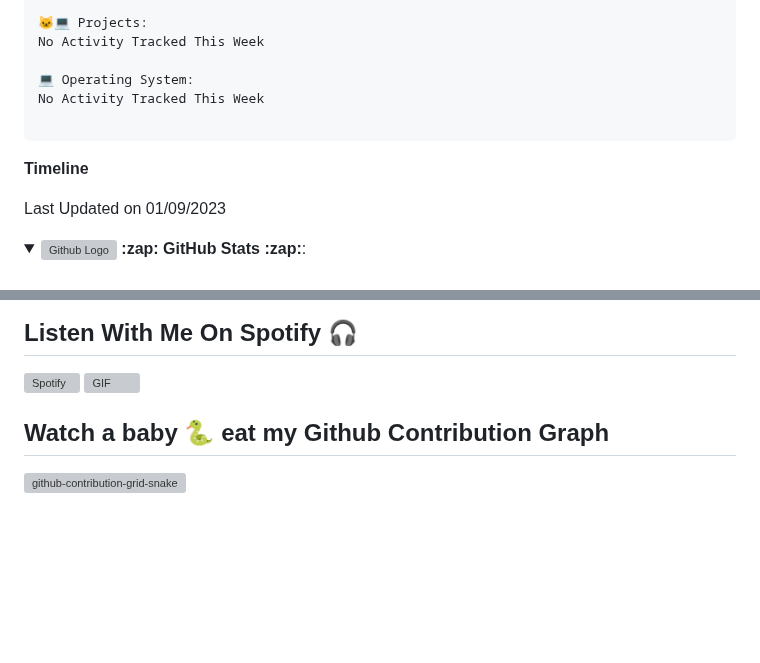
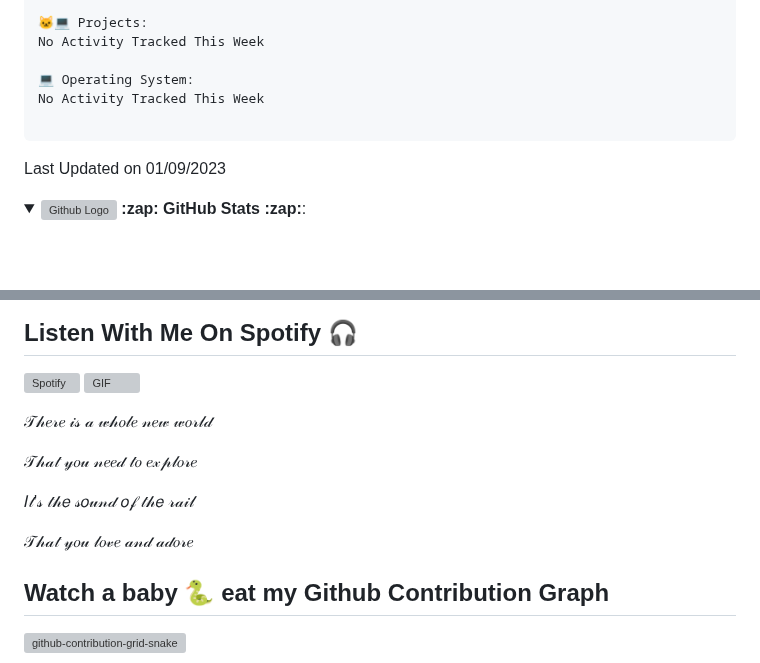
Before and after one commit to anhtuan23004/anhtuan23004, a Markdown page: README.md, 2 parts joined by grey strips. Drawn GitHub-style; folded sections open; blank space fills up the shorter version; grey boxes are pictures that could not be loaded.

````diff
--- a/README.md
+++ b/README.md
@@ -139,6 +139,4 @@ No Activity Tracked This Week
 
 ```
 
-**Timeline**
-
  Last Updated on 01/09/2023
@@ -200,6 +196,12 @@ src="https://img.shields.io/github/followers/anhtuan23004?logo=github&style=flat
 ## Listen With Me On Spotify 🎧
 
 [![Spotify](https://novatorem-weld-ten.vercel.app/api/spotify)](https://open.spotify.com/episode/6PqwHB3XJy9M5f8M5cmidY) [<img alt="GIF" height="130px" src="https://media.giphy.com/media/6iG7AvqmLXgTvay1dq/giphy.gif">](https://open.spotify.com/episode/1LnF1ipcL8qeL7l3W6K1sx)
+<div align="left">
+  <p>𝒯𝒽𝑒𝓇𝑒 𝒾𝓈 𝒶 𝓌𝒽𝑜𝓁𝑒 𝓃𝑒𝓌 𝓌𝑜𝓇𝓁𝒹</p>
+  <p>𝒯𝒽𝒶𝓉 𝓎𝑜𝓊 𝓃𝑒𝑒𝒹 𝓉𝑜 𝑒𝓍𝓅𝓁𝑜𝓇𝑒</p>
+  <p>𝐼𝓉'𝓈 𝓉𝒽𝑒 𝓈𝑜𝓊𝓃𝒹 𝑜𝒻 𝓉𝒽𝑒 𝓇𝒶𝒾𝓁</p>
+<p>𝒯𝒽𝒶𝓉 𝓎𝑜𝓊 𝓁𝑜𝓋𝑒 𝒶𝓃𝒹 𝒶𝒹𝑜𝓇𝑒</p>
+</div>
 
 ## Watch a baby 🐍 eat my Github Contribution Graph
 ![github-contribution-grid-snake](https://user-images.githubusercontent.com/109308073/204124026-2b60bb96-2bbf-4603-81ac-a70ec77749f1.svg)
````
Also changed, not shown: other parts of README.md (+0 -2 lines).
